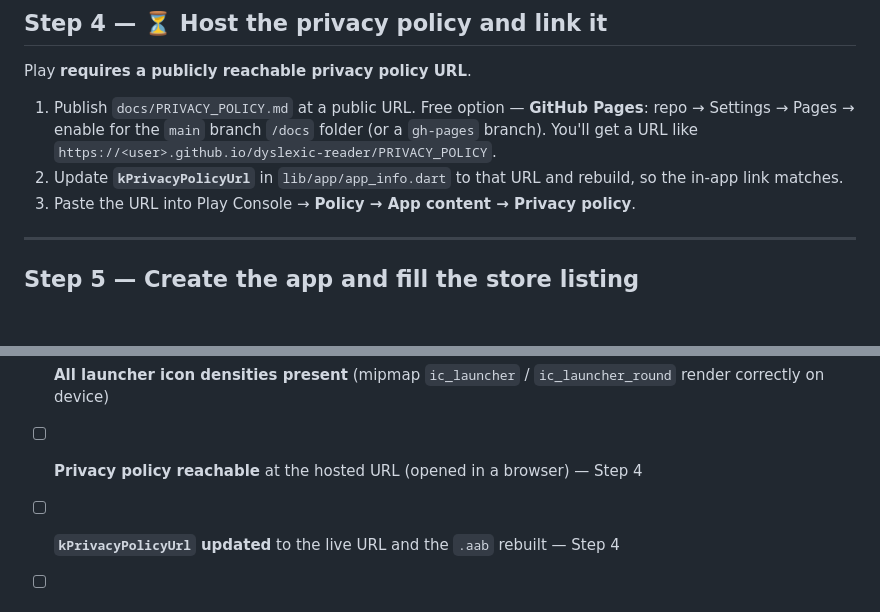
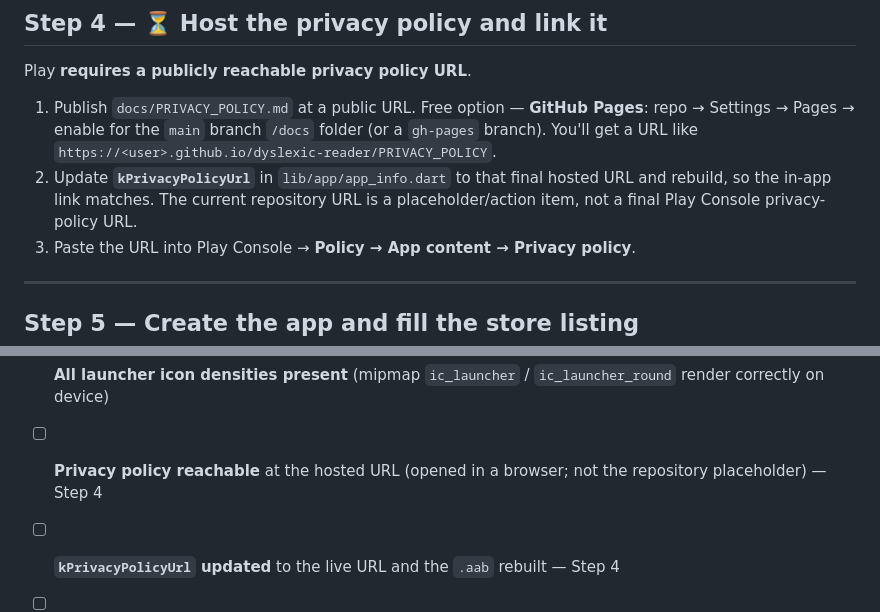
Before and after one commit to DobosP/dyslexic-reader, a Markdown page: docs/PUBLISHING.md, 2 parts joined by grey strips. Rendered like a GitHub page; blank space fills up the shorter version.

Commit message:
docs(release): clarify publishing readiness

```diff
--- a/docs/PUBLISHING.md
+++ b/docs/PUBLISHING.md
@@ -132,8 +132,9 @@ Play **requires a publicly reachable privacy policy URL**.
    Pages**: repo → Settings → Pages → enable for the `main` branch `/docs`
    folder (or a `gh-pages` branch). You'll get a URL like
    `https://<user>.github.io/dyslexic-reader/PRIVACY_POLICY`.
-2. Update **`kPrivacyPolicyUrl`** in `lib/app/app_info.dart` to that URL and
-   rebuild, so the in-app link matches.
+2. Update **`kPrivacyPolicyUrl`** in `lib/app/app_info.dart` to that final hosted
+   URL and rebuild, so the in-app link matches. The current repository URL is a
+   placeholder/action item, not a final Play Console privacy-policy URL.
 3. Paste the URL into Play Console → **Policy → App content → Privacy policy**.
 
 ---
@@ -280,7 +281,7 @@ Tick every box before submitting to production.
 - [ ] **Tested on a real Android device** (not just emulator): open a PDF, .docx, text, and paste; OCR a scanned PDF; read-aloud with highlighting; reading ruler; themes; bookmarks/notes
 - [ ] **Open-with / share-to verified** from another app (PDF, .docx, text intents)
 - [ ] **All launcher icon densities present** (mipmap `ic_launcher` / `ic_launcher_round` render correctly on device)
-- [ ] **Privacy policy reachable** at the hosted URL (opened in a browser) — Step 4
+- [ ] **Privacy policy reachable** at the hosted URL (opened in a browser; not the repository placeholder) — Step 4
 - [ ] **`kPrivacyPolicyUrl` updated** to the live URL and the `.aab` rebuilt — Step 4
 - [ ] **Store listing filled:** title (15/30), short desc (≤80), full desc (≤4000) — `docs/STORE_LISTING.md`
 - [ ] **Icon (512) + feature graphic (1024×500) uploaded** from `docs/store/`
```
Also changed, not shown: docs/PRIVACY_POLICY.md (+4 -5 lines), docs/STORE_LISTING.md (+3 -3 lines).
